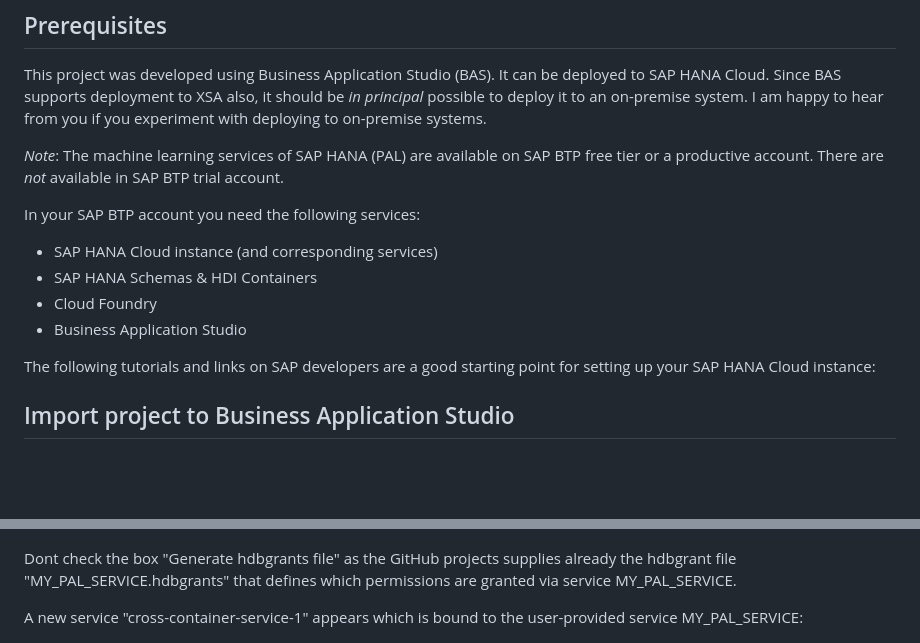
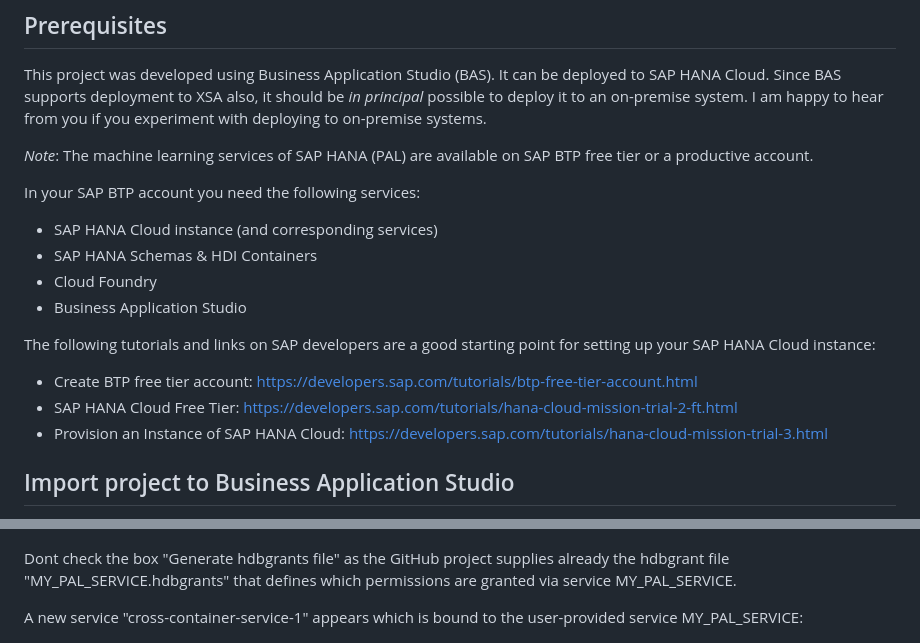
Before and after one commit to drabap/SQLNotebookClustering, a Markdown page: readme.md, 2 parts joined by grey strips. Rendered like a GitHub page; blank space fills up the shorter version.

```diff
--- a/readme.md
+++ b/readme.md
@@ -7,7 +23,7 @@ As this project uses the HDI (HANA deployment infrastructure) some preparation f
 This project was developed using Business Application Studio (BAS).
 It can be deployed to SAP HANA Cloud. Since BAS supports deployment to XSA also, it should be *in principal* possible to deploy it to an on-premise system. I am happy to hear from you if you experiment with deploying to on-premise systems.
 
-*Note*: The machine learning services of SAP HANA (PAL) are available on SAP BTP free tier or a productive account. There are *not* available in SAP BTP trial account.
+*Note*: The machine learning services of SAP HANA (PAL) are available on SAP BTP free tier or a productive account.
 
 In your SAP BTP account you need the following services:
 
@@ -18,6 +34,9 @@ In your SAP BTP account you need the following services:
 
 The following tutorials and links on SAP developers are a good starting point for setting up your SAP HANA Cloud instance:
 
+- Create BTP free tier account: https://developers.sap.com/tutorials/btp-free-tier-account.html
+- SAP HANA Cloud Free Tier: https://developers.sap.com/tutorials/hana-cloud-mission-trial-2-ft.html
+- Provision an Instance of SAP HANA Cloud: https://developers.sap.com/tutorials/hana-cloud-mission-trial-3.html
 
 
 ## Import project to Business Application Studio
@@ -118,7 +135,7 @@ In the field "Enter user name" enter the name of the technical database user tha
 
 ![](./images/BAS_Add_UserProvidedService_Dialog.png)
 
-Dont check the box "Generate hdbgrants file" as the GitHub projects supplies already the hdbgrant file "MY_PAL_SERVICE.hdbgrants" that defines which permissions are granted via service MY_PAL_SERVICE.
+Dont check the box "Generate hdbgrants file" as the GitHub project supplies already the hdbgrant file "MY_PAL_SERVICE.hdbgrants" that defines which permissions are granted via service MY_PAL_SERVICE.
 
 A new service "cross-container-service-1" appears which is bound to the user-provided service MY_PAL_SERVICE:
 
```
Also changed, not shown: other parts of readme.md (+28 -10 lines), images/BAS_GrantService.png (added), images/BAS_HDB_Synonym.png (added).
